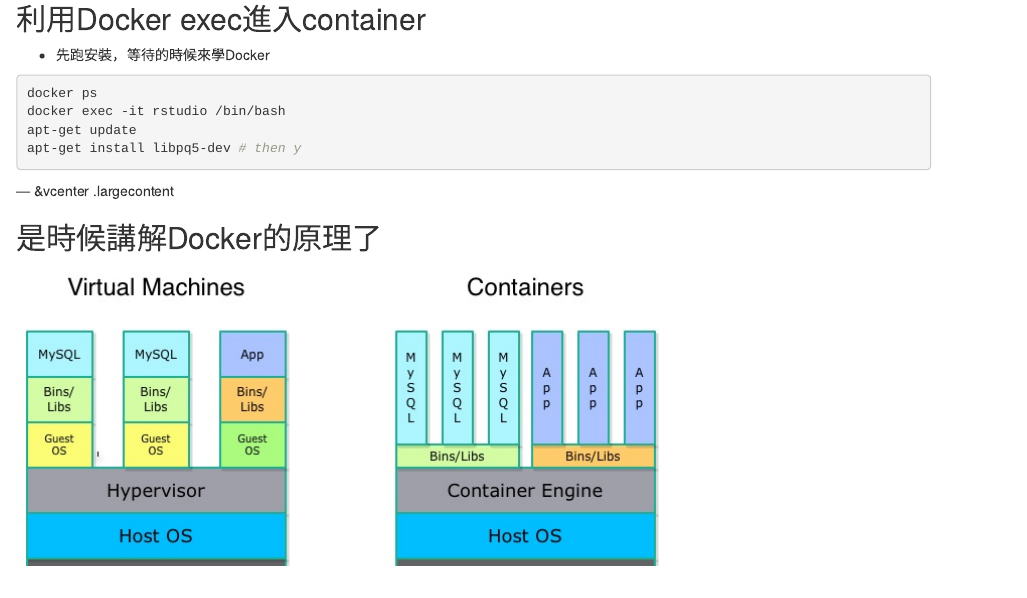
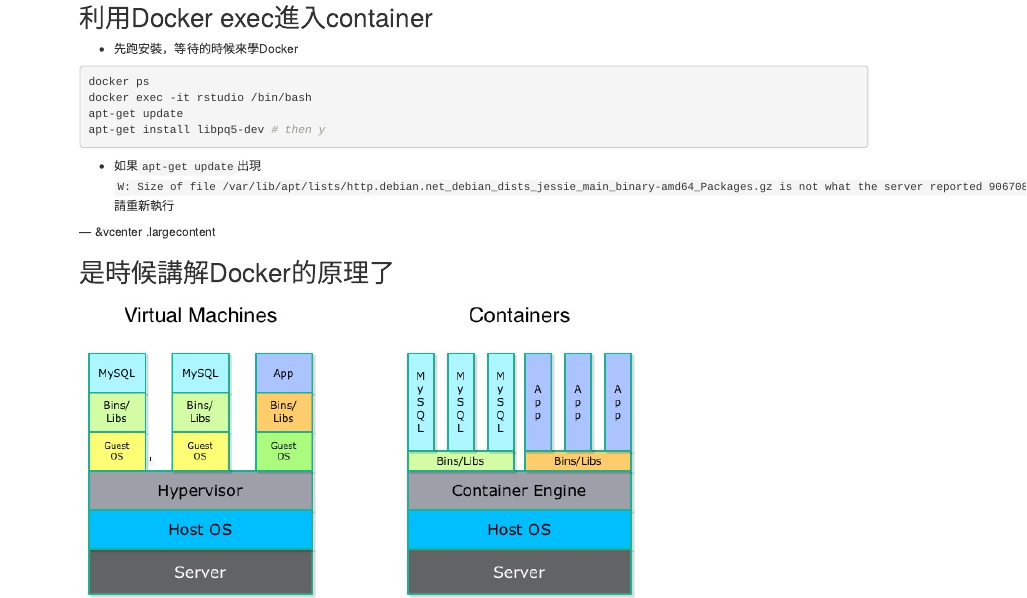
Before and after one commit to wush978/RPractice, an R Markdown document (environment.Rmd): the page in a window 1100 px wide, from 11650 px down before the commit and from 10040 px down after it, so that both start at the same text. Rendered offline with R 4.5, knitr and Pandoc, with nearby package versions; some code elsewhere in the file could not run offline.

Commit message:
add possible error message of apt-get update

````diff
--- a/environment.Rmd
+++ b/environment.Rmd
@@ -619,6 +619,8 @@ apt-get update
 apt-get install libpq5-dev # then y
 ```
 
+- 如果`apt-get update`出現`W: Size of file /var/lib/apt/lists/http.debian.net_debian_dists_jessie_main_binary-amd64_Packages.gz is not what the server reported 9067087 9068269 `，請重新執行
+
 --- &vcenter .largecontent
 
 ## 是時候講解Docker的原理了
````
